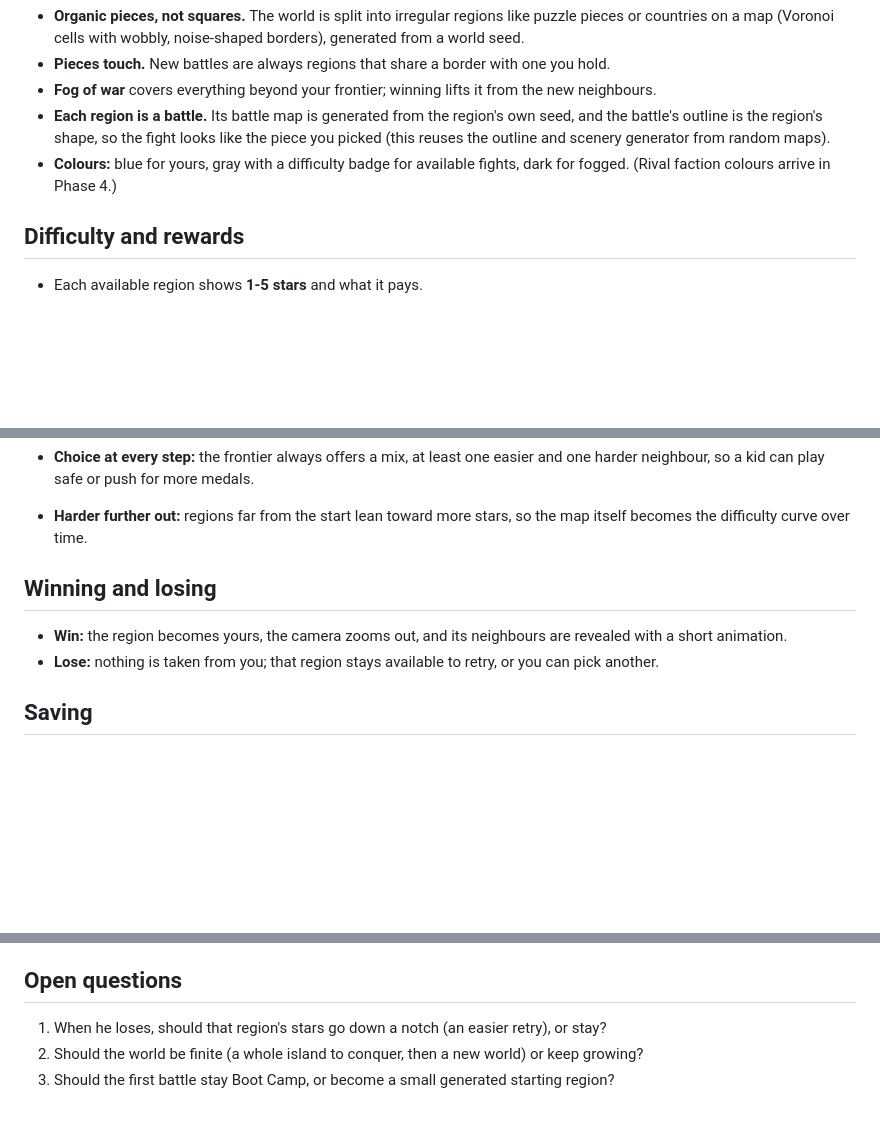
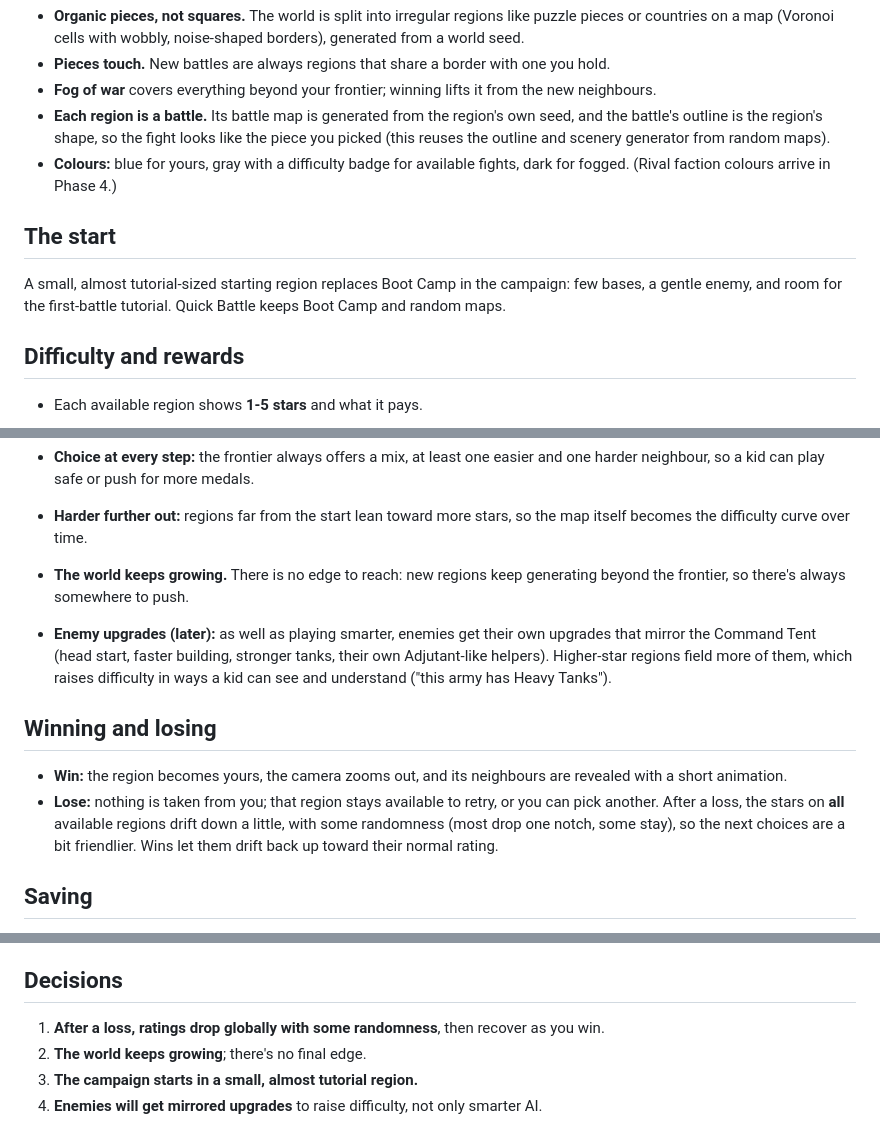
Before and after one commit to dlswimmer/node-wars, a Markdown page: docs/CONQUEST.md, 3 parts joined by grey strips. Drawn GitHub-style; blank space fills up the shorter version.

Commit message:
Conquest plan: decisions on losses, endless world, tutorial start, enemy upgrades
Co-Authored-By: Claude Opus 5.5 <noreply@anthropic.com>

```diff
--- a/docs/CONQUEST.md
+++ b/docs/CONQUEST.md
@@ -24,6 +24,12 @@ you can see everywhere you've won and how far you've pushed.
 - **Colours:** blue for yours, gray with a difficulty badge for available fights, dark for
   fogged. (Rival faction colours arrive in Phase 4.)
 
+## The start
+
+A small, almost tutorial-sized starting region replaces Boot Camp in the campaign: few bases,
+a gentle enemy, and room for the first-battle tutorial. Quick Battle keeps Boot Camp and random
+maps.
+
 ## Difficulty and rewards
 
 - Each available region shows **1-5 stars** and what it pays.
@@ -41,13 +47,21 @@ you can see everywhere you've won and how far you've pushed.
   harder neighbour, so a kid can play safe or push for more medals.
 - **Harder further out:** regions far from the start lean toward more stars, so the map
   itself becomes the difficulty curve over time.
+- **The world keeps growing.** There is no edge to reach: new regions keep generating beyond
+  the frontier, so there's always somewhere to push.
+- **Enemy upgrades (later):** as well as playing smarter, enemies get their own upgrades that
+  mirror the Command Tent (head start, faster building, stronger tanks, their own Adjutant-like
+  helpers). Higher-star regions field more of them, which raises difficulty in ways a kid can
+  see and understand ("this army has Heavy Tanks").
 
 ## Winning and losing
 
 - **Win:** the region becomes yours, the camera zooms out, and its neighbours are revealed
   with a short animation.
 - **Lose:** nothing is taken from you; that region stays available to retry, or you can pick
-  another.
+  another. After a loss, the stars on **all** available regions drift down a little, with some
+  randomness (most drop one notch, some stay), so the next choices are a bit friendlier. Wins
+  let them drift back up toward their normal rating.
 
 ## Saving
 
@@ -76,8 +90,9 @@ starts fresh).
 4. A 5-star difficulty above General, tuned with the bots.
 5. Save v2 and migration, then a browser check at phone and iPad sizes.
 
-## Open questions
+## Decisions
 
-1. When he loses, should that region's stars go down a notch (an easier retry), or stay?
-2. Should the world be finite (a whole island to conquer, then a new world) or keep growing?
-3. Should the first battle stay Boot Camp, or become a small generated starting region?
+1. **After a loss, ratings drop globally with some randomness**, then recover as you win.
+2. **The world keeps growing**; there's no final edge.
+3. **The campaign starts in a small, almost tutorial region.**
+4. **Enemies will get mirrored upgrades** to raise difficulty, not only smarter AI.
```
Also changed, not shown: docs/ROADMAP.md (+1 -0 lines).
